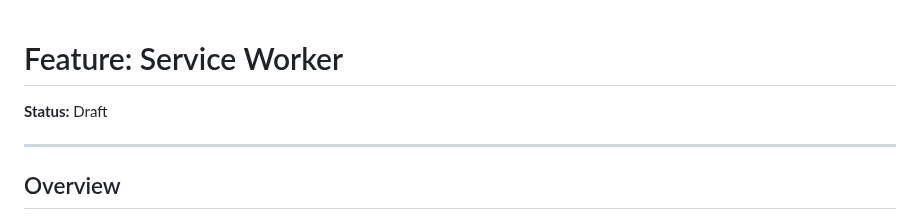
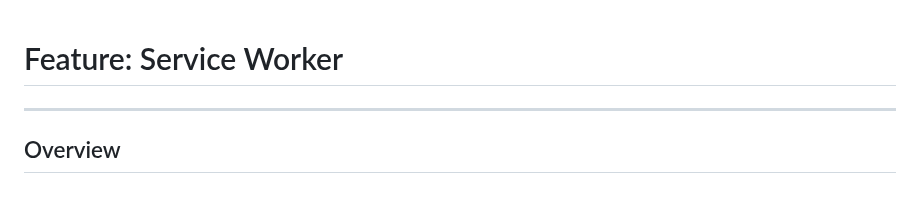
Before and after one commit to brootaylor/spec-first-ai-agnostic-scaffold, a Markdown page: docs/service-worker.md, the part around the change. Rendered like a GitHub page.

Commit message:
Status flag removed for service worker and storybook

```diff
--- a/docs/service-worker.md
+++ b/docs/service-worker.md
@@ -1,6 +1,4 @@
 # Feature: Service Worker
-
-**Status:** Draft
 
 ---
 
```
Also changed, not shown: docs/storybook.md (+0 -2 lines).
